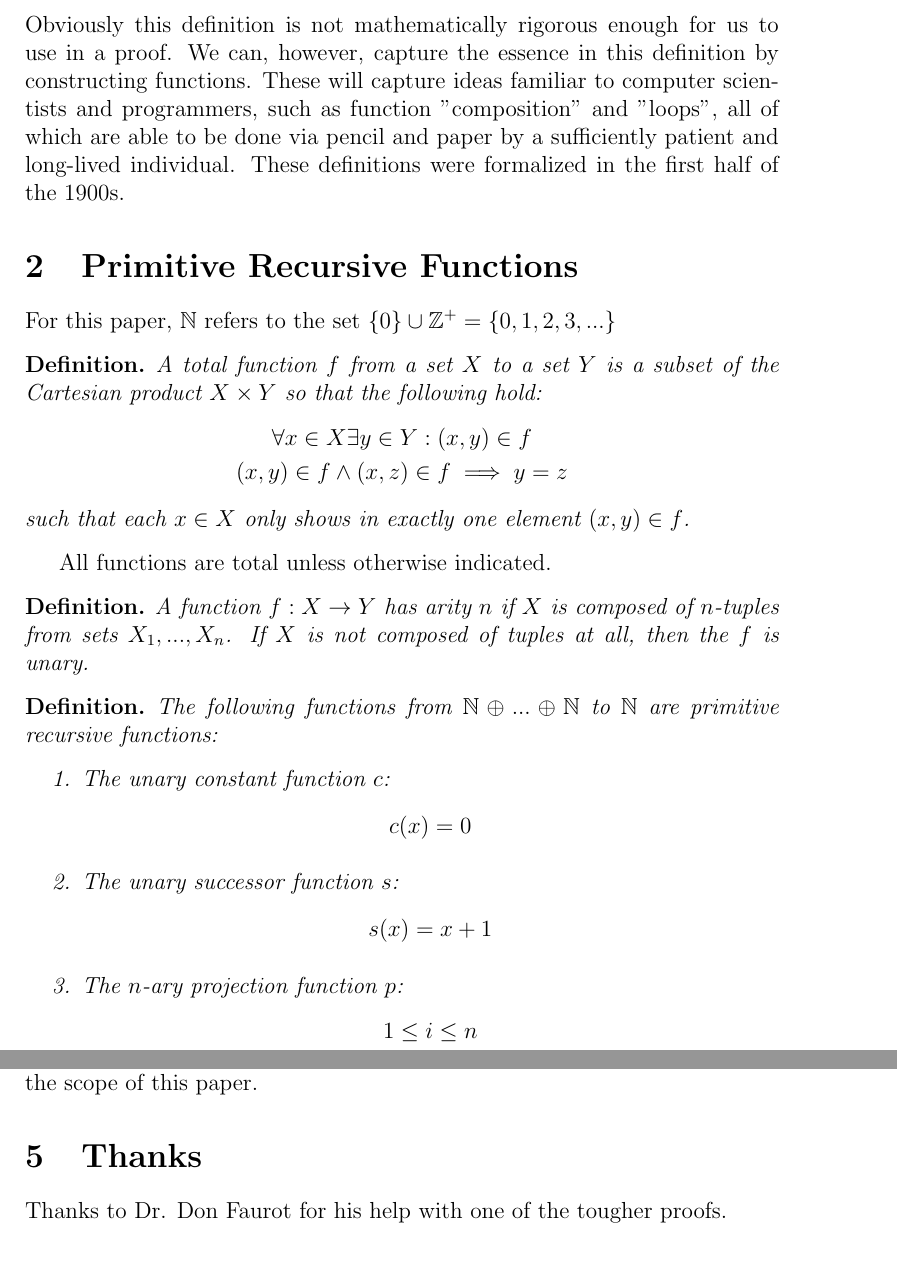
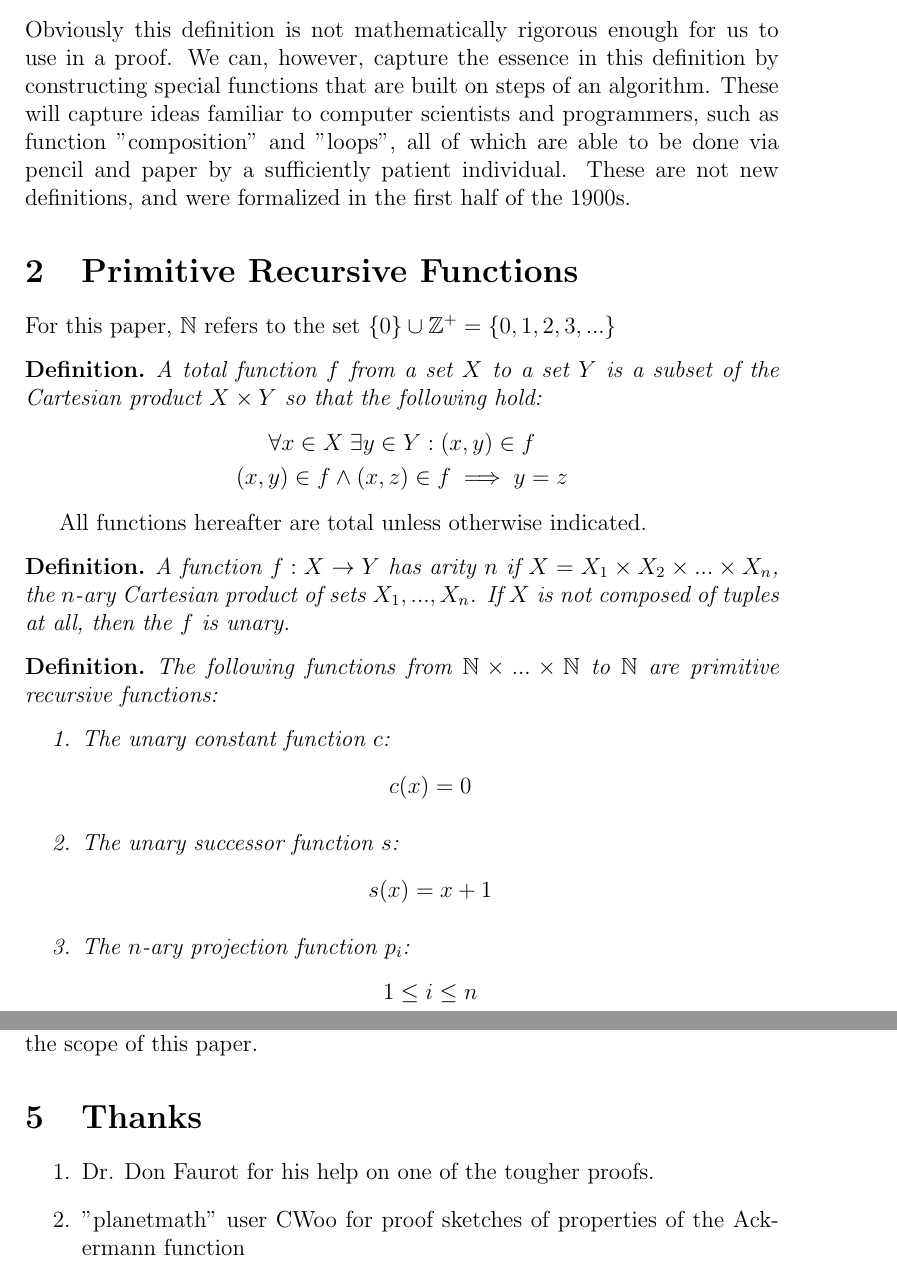
Before and after one commit to jpumford/computability-paper, a LaTeX document (final.tex): two parts of pages 2 and 9 of 9, joined at a grey line, cut so that both start at the same text. Compiled offline with pdfLaTeX.

Commit message:
final touches

```diff
--- a/final.tex
+++ b/final.tex
@@ -43,9 +44,11 @@
       \item requires no ingenuity to complete
     \end{enumerate}
     Obviously this definition is not mathematically rigorous enough for us to use in a proof.
-    We can, however, capture the essence in this definition by constructing functions. These will capture ideas familiar
+    We can, however, capture the essence in this definition by constructing special functions that are built on steps
+    of an algorithm.
+    These will capture ideas familiar
     to computer scientists and programmers, such as function "composition" and "loops", all of which are able to be done via pencil and
-    paper by a sufficiently patient and long-lived individual. These definitions were formalized in the first half of the 1900s.
+    paper by a sufficiently patient individual. These are not new definitions, and were formalized in the first half of the 1900s.
 
   \section{Primitive Recursive Functions}
     For this paper, $\mathbb{N}$ refers to the set $\{0\} \cup \mathbb{Z}^+ = \{0, 1, 2, 3, ...\}$
@@ -54,22 +57,21 @@
       A total function $f$ from a set $X$ to a set $Y$ is a subset of the Cartesian product $X \times Y$ so that the following hold:
       \begin{equation*}
         \begin{gathered}
-          \forall x \in X \exists y \in Y : (x, y) \in f \\
+          \forall x \in X \; \exists y \in Y : (x, y) \in f \\
           (x, y) \in f \wedge (x, z) \in f \implies y = z
         \end{gathered}
       \end{equation*}
-      such that each $x \in X$ only shows in exactly one element $(x, y) \in f$.
     \end{definition}
 
-    All functions are total unless otherwise indicated.
+    All functions hereafter are total unless otherwise indicated.
 
     \begin{definition}
-      A function $f: X \rightarrow Y$ has arity $n$ if $X$ is composed of $n$-tuples from sets $X_1, ..., X_n$.
+      A function $f: X \rightarrow Y$ has arity $n$ if $X = X_1 \times X_2 \times ... \times X_n$, the $n$-ary Cartesian product of sets $X_1, ..., X_n$.
       If $X$ is not composed of tuples at all, then the $f$ is unary.
     \end{definition}
 
     \begin{definition}
-      The following functions from $\mathbb{N} \oplus ... \oplus \mathbb{N}$ to $\mathbb{N}$
+      The following functions from $\mathbb{N} \times ... \times \mathbb{N}$ to $\mathbb{N}$
       are primitive recursive functions:
       \begin{enumerate}
         \item The unary constant function $c$:
@@ -80,7 +82,7 @@
         \begin{equation*}
           s(x) = x + 1
         \end{equation*}
-        \item The $n$-ary projection function $p$:
+        \item The $n$-ary projection function $p_i$:
         \begin{equation*}
           \begin{gathered}
             1 \leq i \leq n
@@ -510,6 +512,9 @@
   That the Ackermann function is a general recursive function is beyond the scope of this paper.
 
   \section{Thanks}
-    Thanks to Dr. Don Faurot for his help with one of the tougher proofs.
+    \begin{enumerate}
+      \item Dr. Don Faurot for his help on one of the tougher proofs.
+      \item "planetmath" user CWoo for proof sketches of properties of the Ackermann function
+    \end{enumerate}
   % TODO
 \end{document}
```
Also changed, not shown: final.pdf, final.tex (17 more changed lines).
